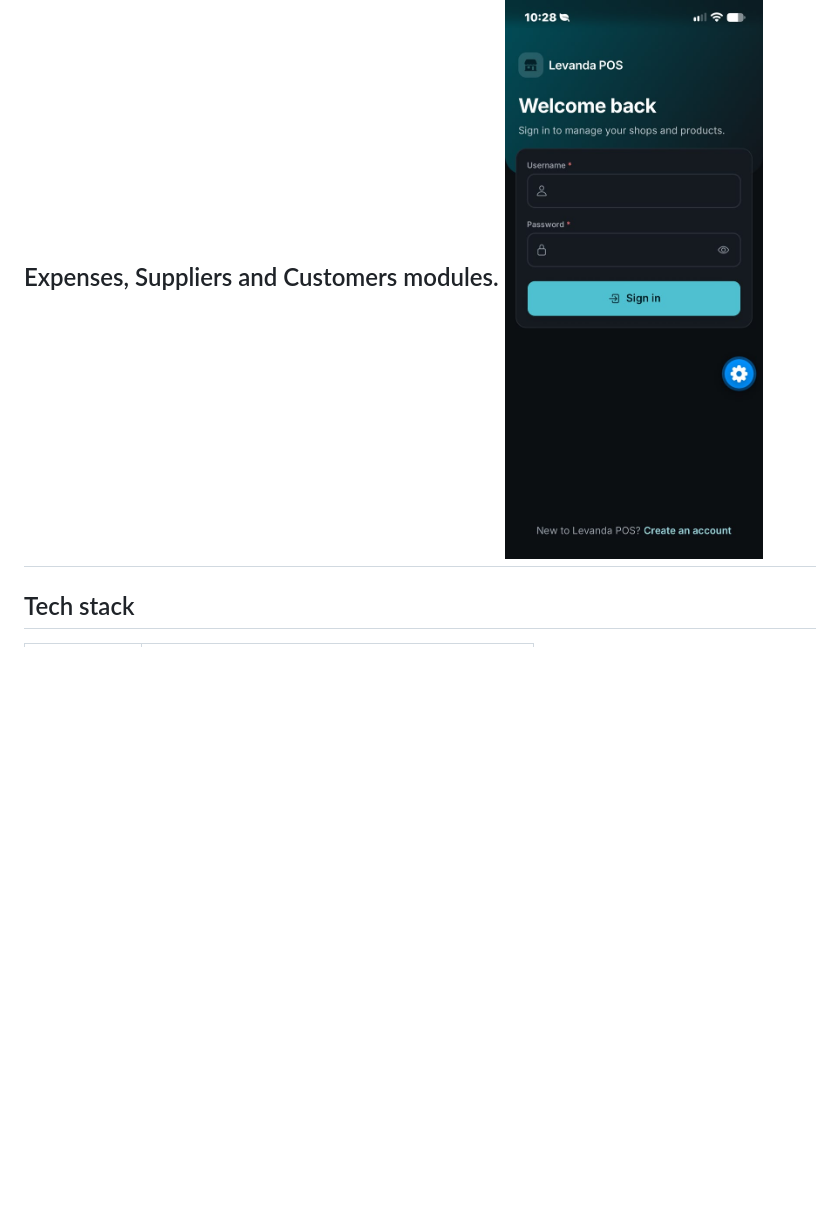
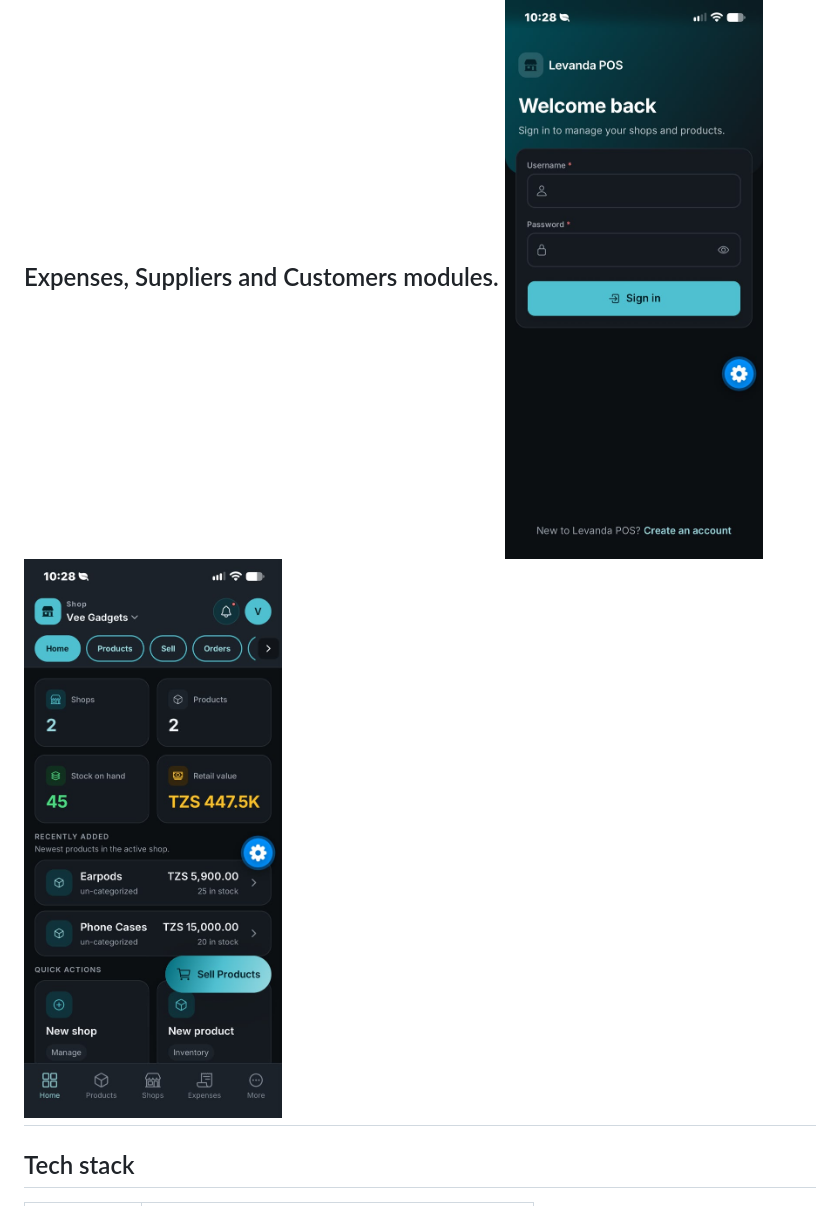
Before and after one commit to julioaidane-cell/Levanda-POS, a Markdown page: README.md, the part around the change. Rendered like a GitHub page; blank space fills up the shorter version.

Commit message:
Add additional image to README
Added a new image to the README for better visual representation.

```diff
--- a/README.md
+++ b/README.md
@@ -4,6 +4,7 @@ React Native (Expo) client for the Levanda POS API: authentication, shop
 management, and shop-scoped product inventory, plus the static Expenses,
 Suppliers and Customers modules.
 ![imagine alt](https://github.com/julioaidane-cell/Levanda-POS/blob/3881b7cbf35c972a3ed14857fcddd65e431d4007/WhatsApp%20Image%202026-10-26%20at%2010.29.28%20(1).jpeg)
+![imagine alt](https://github.com/julioaidane-cell/Levanda-POS/blob/33209cf2250d9862f4268846de8669244f05304a/WhatsApp%20Image%202026-10-26%20at%2010.29.28.jpeg)
 ---
 
 ## Tech stack
```
